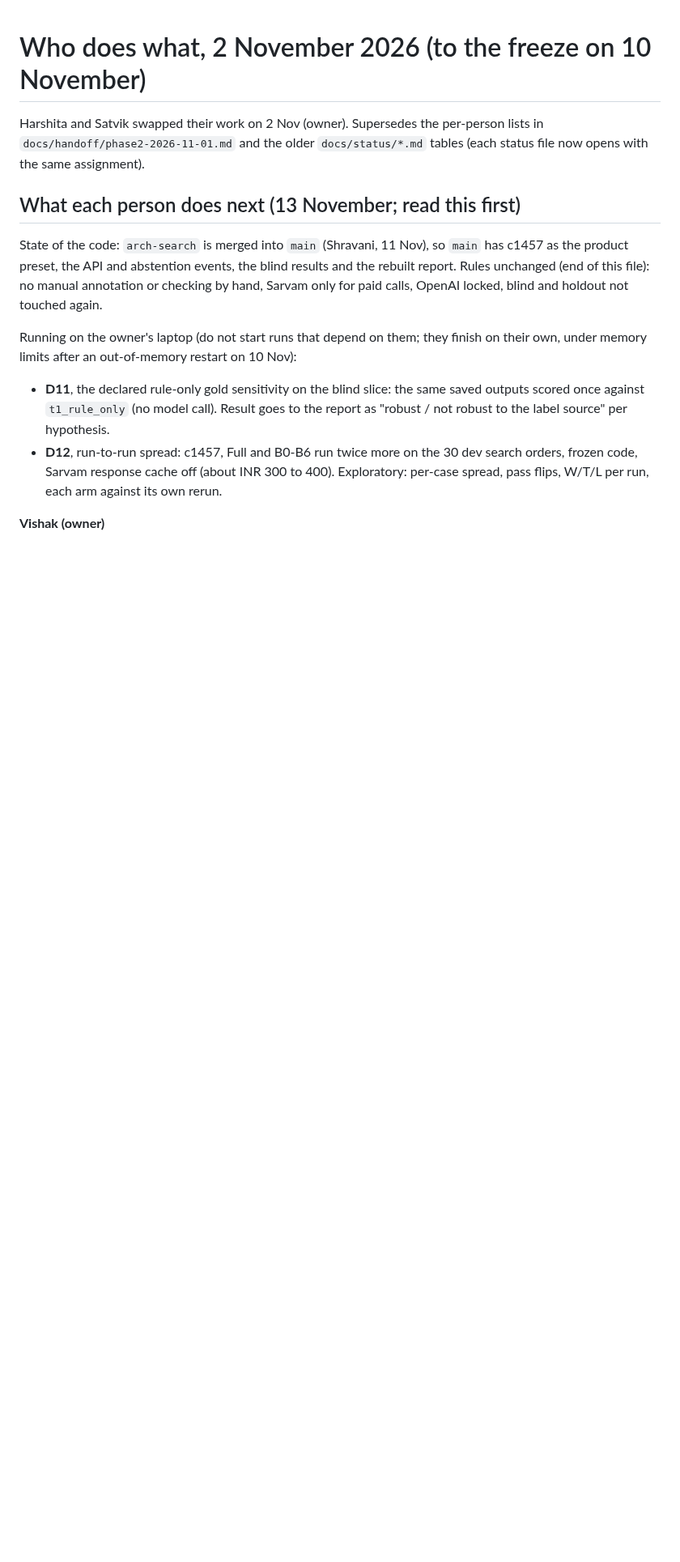
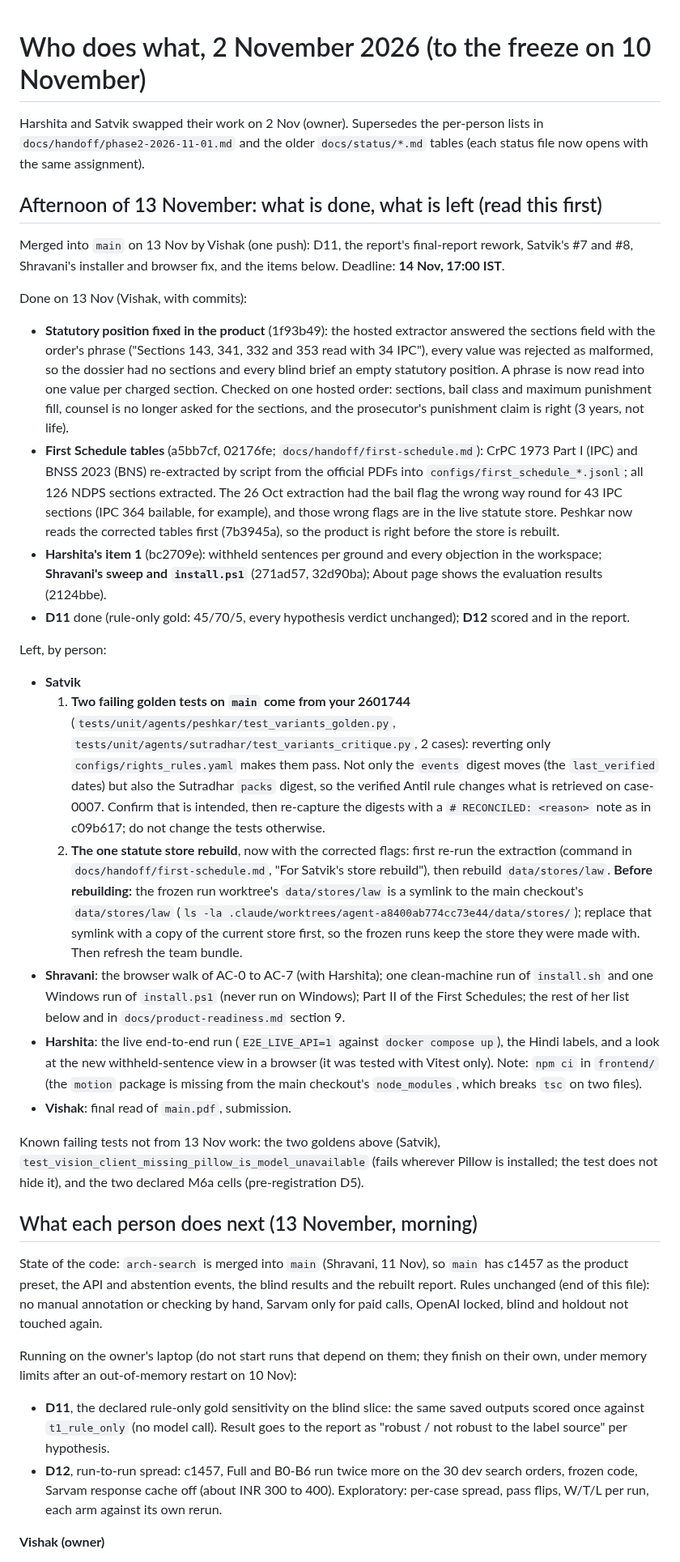
Before and after one commit to vishakkashyapk30/lma-group-project, a Markdown page: docs/handoff/team-todo-2026-11-02.md, the part around one of its changes. Shown at 81% size. Rendered like a GitHub page; blank space fills up the shorter version.

```diff
--- a/docs/handoff/team-todo-2026-11-02.md
+++ b/docs/handoff/team-todo-2026-11-02.md
@@ -2,7 +2,27 @@
 
 Harshita and Satvik swapped their work on 2 Nov (owner). Supersedes the per-person lists in `docs/handoff/phase2-2026-11-01.md` and the older `docs/status/*.md` tables (each status file now opens with the same assignment).
 
-## What each person does next (13 November; read this first)
+## Afternoon of 13 November: what is done, what is left (read this first)
+
+Merged into `main` on 13 Nov by Vishak (one push): D11, the report's final-report rework, Satvik's #7 and #8, Shravani's installer and browser fix, and the items below. Deadline: **14 Nov, 17:00 IST**.
+
+Done on 13 Nov (Vishak, with commits):
+- **Statutory position fixed in the product** (1f93b49): the hosted extractor answered the sections field with the order's phrase ("Sections 143, 341, 332 and 353 read with 34 IPC"), every value was rejected as malformed, so the dossier had no sections and every blind brief an empty statutory position. A phrase is now read into one value per charged section. Checked on one hosted order: sections, bail class and maximum punishment fill, counsel is no longer asked for the sections, and the prosecutor's punishment claim is right (3 years, not life).
+- **First Schedule tables** (a5bb7cf, 02176fe; `docs/handoff/first-schedule.md`): CrPC 1973 Part I (IPC) and BNSS 2023 (BNS) re-extracted by script from the official PDFs into `configs/first_schedule_*.jsonl`; all 126 NDPS sections extracted. The 26 Oct extraction had the bail flag the wrong way round for 43 IPC sections (IPC 364 bailable, for example), and those wrong flags are in the live statute store. Peshkar now reads the corrected tables first (7b3945a), so the product is right before the store is rebuilt.
+- **Harshita's item 1** (bc2709e): withheld sentences per ground and every objection in the workspace; **Shravani's sweep and `install.ps1`** (271ad57, 32d90ba); About page shows the evaluation results (2124bbe).
+- **D11** done (rule-only gold: 45/70/5, every hypothesis verdict unchanged); **D12** scored and in the report.
+
+Left, by person:
+- **Satvik**
+  1. **Two failing golden tests on `main` come from your 2601744** (`tests/unit/agents/peshkar/test_variants_golden.py`, `tests/unit/agents/sutradhar/test_variants_critique.py`, 2 cases): reverting only `configs/rights_rules.yaml` makes them pass. Not only the `events` digest moves (the `last_verified` dates) but also the Sutradhar `packs` digest, so the verified Antil rule changes what is retrieved on case-0007. Confirm that is intended, then re-capture the digests with a `# RECONCILED: <reason>` note as in c09b617; do not change the tests otherwise.
+  2. **The one statute store rebuild**, now with the corrected flags: first re-run the extraction (command in `docs/handoff/first-schedule.md`, "For Satvik's store rebuild"), then rebuild `data/stores/law`. **Before rebuilding:** the frozen run worktree's `data/stores/law` is a symlink to the main checkout's `data/stores/law` (`ls -la .claude/worktrees/agent-a8400ab774cc73e44/data/stores/`); replace that symlink with a copy of the current store first, so the frozen runs keep the store they were made with. Then refresh the team bundle.
+- **Shravani**: the browser walk of AC-0 to AC-7 (with Harshita); one clean-machine run of `install.sh` and one Windows run of `install.ps1` (never run on Windows); Part II of the First Schedules; the rest of her list below and in `docs/product-readiness.md` section 9.
+- **Harshita**: the live end-to-end run (`E2E_LIVE_API=1` against `docker compose up`), the Hindi labels, and a look at the new withheld-sentence view in a browser (it was tested with Vitest only). Note: `npm ci` in `frontend/` (the `motion` package is missing from the main checkout's `node_modules`, which breaks `tsc` on two files).
+- **Vishak**: final read of `main.pdf`, submission.
+
+Known failing tests not from 13 Nov work: the two goldens above (Satvik), `test_vision_client_missing_pillow_is_model_unavailable` (fails wherever Pillow is installed; the test does not hide it), and the two declared M6a cells (pre-registration D5).
+
+## What each person does next (13 November, morning)
 State of the code: `arch-search` is merged into `main` (Shravani, 11 Nov), so `main` has c1457 as the product preset, the API and abstention events, the blind results and the rebuilt report. Rules unchanged (end of this file): no manual annotation or checking by hand, Sarvam only for paid calls, OpenAI locked, blind and holdout not touched again.
 
 Running on the owner's laptop (do not start runs that depend on them; they finish on their own, under memory limits after an out-of-memory restart on 10 Nov):
```
Also changed, not shown: other parts of docs/handoff/team-todo-2026-11-02.md (+1 -1 lines), docs/handoff/first-schedule.md (+7 -0 lines), docs/status/satvik.md (+4 -1 lines).
